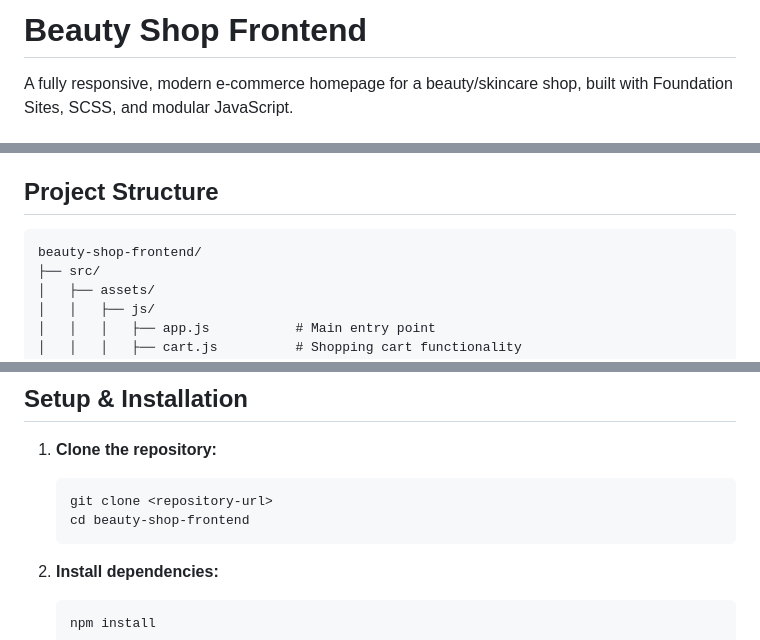
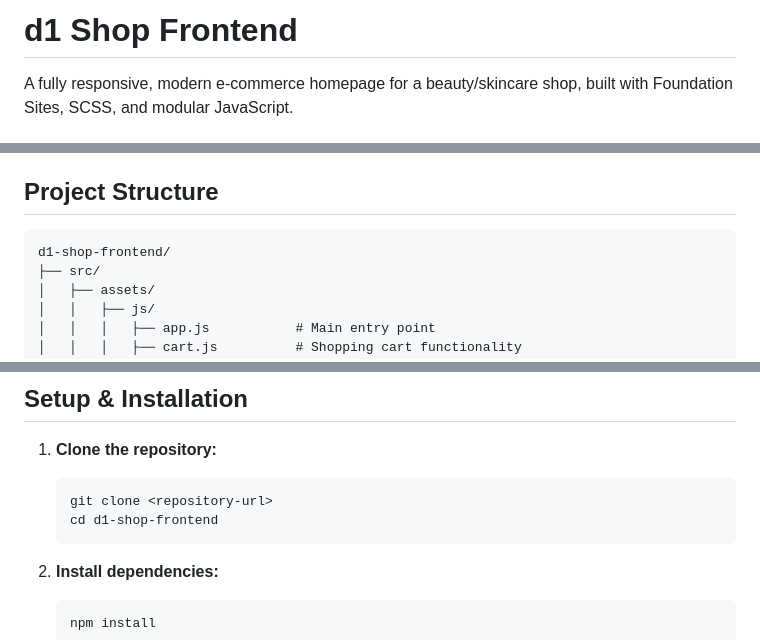
Before and after one commit to PATamparong/d1-shop-frontend, a Markdown page: README.md, 3 parts joined by grey strips. Rendered like a GitHub page.

Commit message:
docs: Update README.md

````diff
--- a/README.md
+++ b/README.md
@@ -1,4 +1,4 @@
-# Beauty Shop Frontend
+# d1 Shop Frontend
 
 A fully responsive, modern e-commerce homepage for a beauty/skincare shop, built with Foundation Sites, SCSS, and modular JavaScript.
 
@@ -26,7 +26,7 @@ A fully responsive, modern e-commerce homepage for a beauty/skincare shop, built
 ## Project Structure
 
 ```
-beauty-shop-frontend/
+d1-shop-frontend/
 ├── src/
 │   ├── assets/
 │   │   ├── js/
@@ -78,7 +78,7 @@ beauty-shop-frontend/
 1. **Clone the repository:**
    ```bash
    git clone <repository-url>
-   cd beauty-shop-frontend
+   cd d1-shop-frontend
    ```
 
 2. **Install dependencies:**
````
